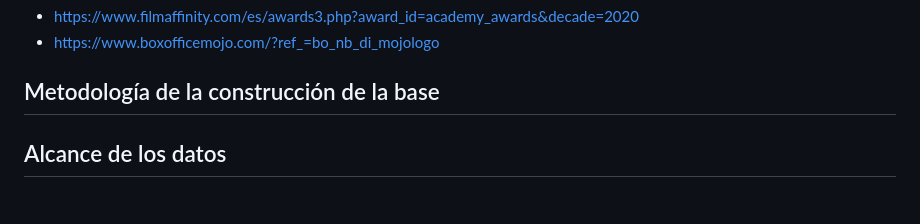
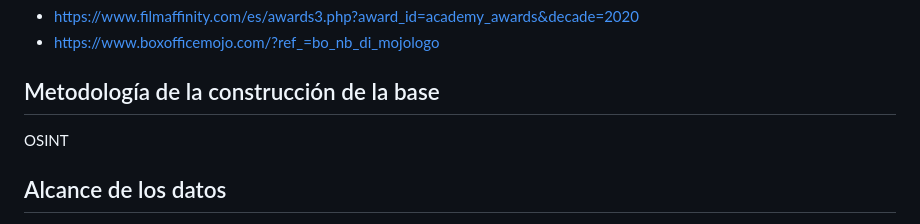
Before and after one commit to Isizapata/Repo_Proyecto_Equipo-cine, a Markdown page: Entrega_02/Zapata_Integrante_03_Isidora_database_03/ficha_tecnica.md, the part around the change. Drawn GitHub-style.

```diff
--- a/Entrega_02/Zapata_Integrante_03_Isidora_database_03/ficha_tecnica.md
+++ b/Entrega_02/Zapata_Integrante_03_Isidora_database_03/ficha_tecnica.md
@@ -4,8 +4,7 @@ Los datos tales como, años, películas nominadas a los Oscars, género, subgén
 * https://www.filmaffinity.com/es/awards3.php?award_id=academy_awards&decade=2020
 * https://www.boxofficemojo.com/?ref_=bo_nb_di_mojologo
 ## Metodología de la construcción de la base
-
-
+OSINT
 ## Alcance de los datos
 En un inicio nuestra investigación contemplaría de los años 1950 al 2025. Sin embargo, en la tabla de taquilla la información de recaudación que encontramos llega solo a 1978, por lo que acotamos el alcance de la investigación a solo 1978, de lo contrario no podríamos cruzar datos de los Premios Oscar con taquilla después de 1978. En caso de encontrar los datos más adelante existe el avance de la tabla hasta el año 1950.
 ## Característica de los datos
```
